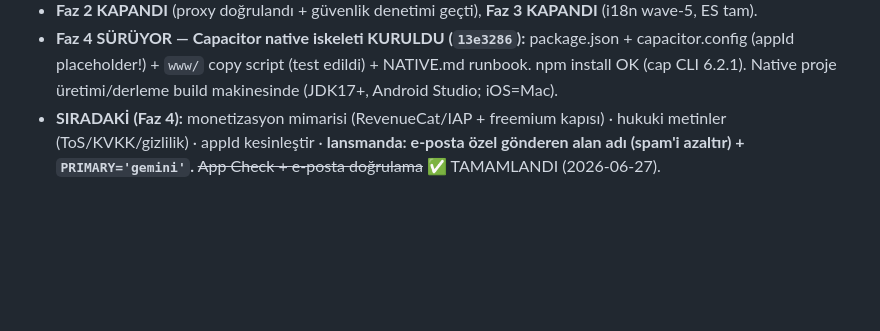
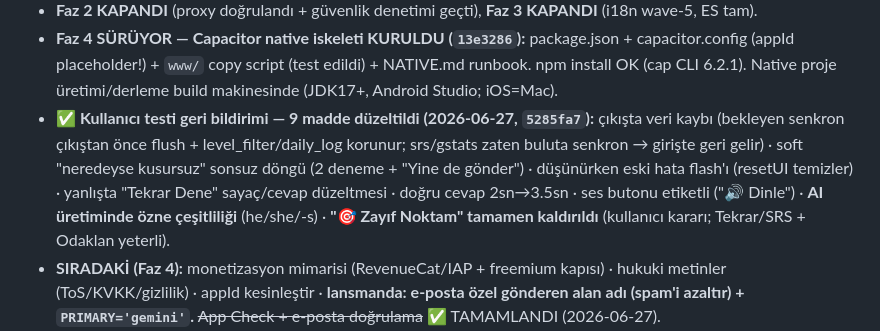
Before and after one commit to taskiran3mre/ingilizce-pratik, a Markdown page: ROADMAP.md, the part around the change. GitHub-like rendering; blank space fills up the shorter version.

Commit message:
docs: ROADMAP — kullanıcı testi geri bildirimi 9 madde düzeltme notu
Co-Authored-By: Claude Opus 4.8 <noreply@anthropic.com>

```diff
--- a/ROADMAP.md
+++ b/ROADMAP.md
@@ -19,6 +19,7 @@
 - **Freemium kapısı tasarımı (Faz 4 notu):** ücretsizdeki kısıtlar = premium açılışları → 🆓 30/gün+önce-çevir-kilidi+cihaz sesi · 💎 yüksek/sınırsız kota+belli sayıda "geç" hakkı+premium neural ses (bulut TTS). Mimari hazır, premium sadece gevşetir.
 - **Faz 2 KAPANDI** (proxy doğrulandı + güvenlik denetimi geçti), **Faz 3 KAPANDI** (i18n wave-5, ES tam).
 - **Faz 4 SÜRÜYOR — Capacitor native iskeleti KURULDU (`13e3286`):** package.json + capacitor.config (appId placeholder!) + `www/` copy script (test edildi) + NATIVE.md runbook. npm install OK (cap CLI 6.2.1). Native proje üretimi/derleme build makinesinde (JDK17+, Android Studio; iOS=Mac).
+- **✅ Kullanıcı testi geri bildirimi — 9 madde düzeltildi (2026-06-27, `5285fa7`):** çıkışta veri kaybı (bekleyen senkron çıkıştan önce flush + level_filter/daily_log korunur; srs/gstats zaten buluta senkron → girişte geri gelir) · soft "neredeyse kusursuz" sonsuz döngü (2 deneme + "Yine de gönder") · düşünürken eski hata flash'ı (resetUI temizler) · yanlışta "Tekrar Dene" sayaç/cevap düzeltmesi · doğru cevap 2sn→3.5sn · ses butonu etiketli ("🔊 Dinle") · **AI üretiminde özne çeşitliliği** (he/she/-s) · **"🎯 Zayıf Noktam" tamamen kaldırıldı** (kullanıcı kararı; Tekrar/SRS + Odaklan yeterli).
 - **SIRADAKİ (Faz 4):** monetizasyon mimarisi (RevenueCat/IAP + freemium kapısı) · hukuki metinler (ToS/KVKK/gizlilik) · appId kesinleştir · **lansmanda: e-posta özel gönderen alan adı (spam'i azaltır) + `PRIMARY='gemini'`.** ~~App Check + e-posta doğrulama~~ ✅ TAMAMLANDI (2026-06-27).
 - **Açık işler:** GitHub'a push YOK (yerel, remote yok; sır taraması temiz — tek "anahtar" public Firebase web key; `gh` hazır). Yerel test sunucusu: `C:\Users\ETaskiran\AppData\Local\Temp\enpratik_devserver.js` → `node` ile çalıştır, localhost:8088.
 - **i18n (devam ediyor):** 2-ajanlı kapsamlı denetim ES modunda **53 TR sızıntısı** buldu. Yüksek-görünürlük olanlar düzeltildi (`f68387b` wave-3 statik HTML + altyapı: `L(tr,es)` helper + `data-i18n-title`; `c0de7c1` wave-4 dinamik: alert'ler, banner'lar, filtre-boş, konu özeti, getAIExample). **KALAN ~25 düşük-trafik sızıntı** (audit çıktısında satır satır belgeli): batch üretim modalı (1067-1093), teach/variations etiketleri (1098/1100), checkRev review geri bildirimi (1113), istatistik zayıf-alan raporu (1116), havuz "🎯 Zayıf"/"Sil" (1146/1155), yaratıcı mod iç metinleri (1289-1366) + CREATIVE_DATA ES hint'leri (veri değişikliği gerek), alt-konu seçici (690-702), sync-dot tooltip'leri (1612). **wave-5 ile BİTİRİLDİ (`7a671ec`):** tümü `L()`/koşul/`data-i18n` ile iki-dilli — batch modal, teach/variations, checkRev, istatistik zayıf-alan etiketleri, havuz, alt-konu seçici, sync-dot tooltip'leri; **yaratıcı mod geri bildirim prompt'ları dil-duyarlı + CREATIVE_DATA ipuçları iki-dilli (`hintEs`)**. Inline JS derleme 0 hata. **ES ürünü artık çekirdek+ikincil+ekstra modlarda baştan sona kendi dilinde.**
```
